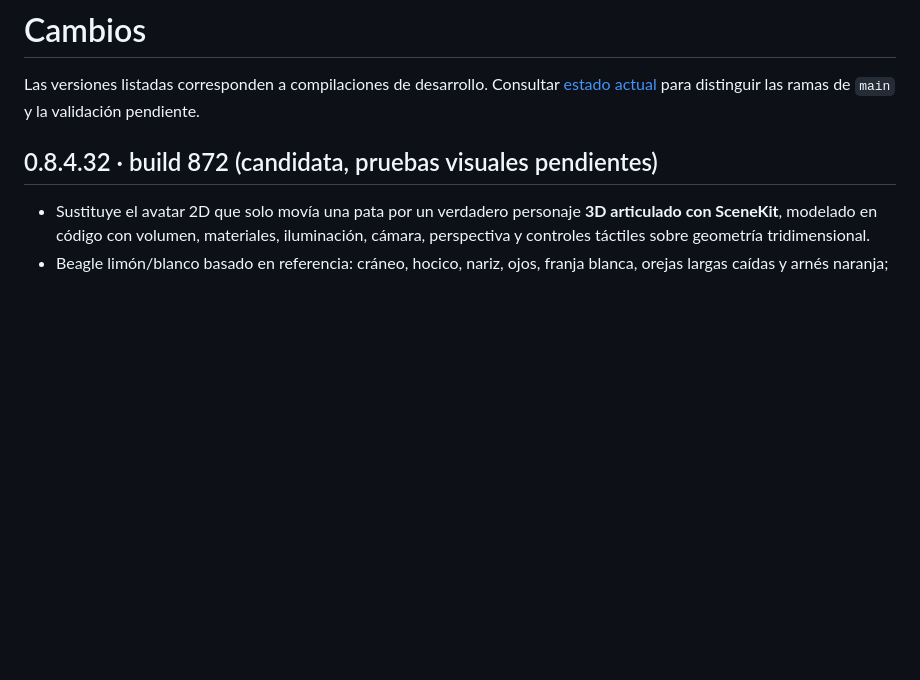
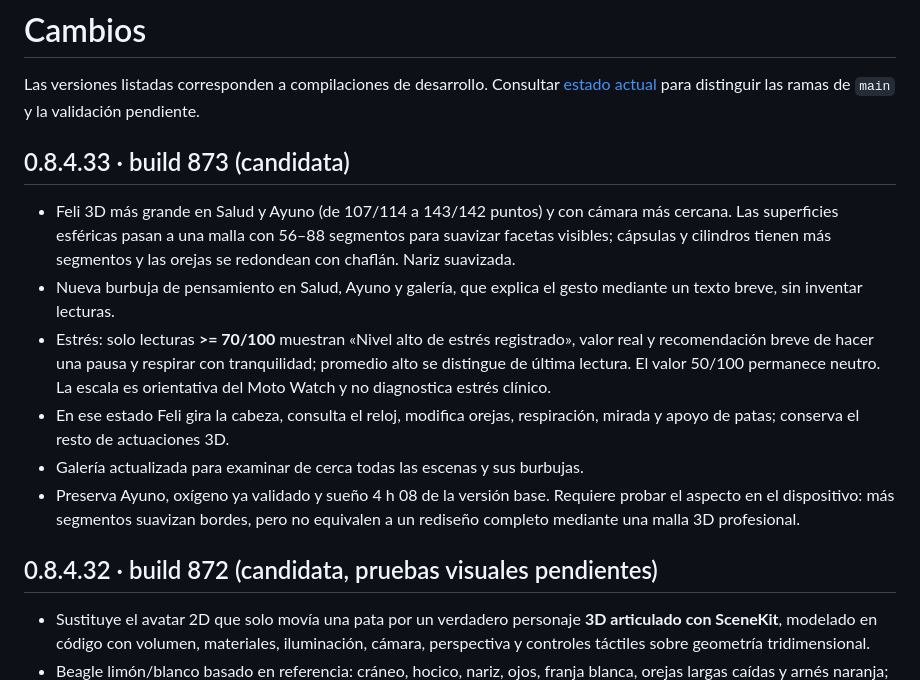
Before and after one commit to eliqs1213-spec/moto-watch-bridge, a Markdown page: CHANGELOG.md, the part around the change. GitHub-like rendering; blank space fills up the shorter version.

Commit message:
docs: detail higher quality 3D, bigger Feli and meaningful high-stress bubbles

```diff
--- a/CHANGELOG.md
+++ b/CHANGELOG.md
@@ -1,6 +1,15 @@
 # Cambios
 
 Las versiones listadas corresponden a compilaciones de desarrollo. Consultar [estado actual](docs/ESTADO_ACTUAL.md) para distinguir las ramas de `main` y la validación pendiente.
+
+## 0.8.4.33 · build 873 (candidata)
+
+- Feli 3D más grande en Salud y Ayuno (de 107/114 a 143/142 puntos) y con cámara más cercana. Las superficies esféricas pasan a una malla con 56–88 segmentos para suavizar facetas visibles; cápsulas y cilindros tienen más segmentos y las orejas se redondean con chaflán. Nariz suavizada.
+- Nueva burbuja de pensamiento en Salud, Ayuno y galería, que explica el gesto mediante un texto breve, sin inventar lecturas.
+- Estrés: solo lecturas **>= 70/100** muestran «Nivel alto de estrés registrado», valor real y recomendación breve de hacer una pausa y respirar con tranquilidad; promedio alto se distingue de última lectura. El valor 50/100 permanece neutro. La escala es orientativa del Moto Watch y no diagnostica estrés clínico.
+- En ese estado Feli gira la cabeza, consulta el reloj, modifica orejas, respiración, mirada y apoyo de patas; conserva el resto de actuaciones 3D.
+- Galería actualizada para examinar de cerca todas las escenas y sus burbujas.
+- Preserva Ayuno, oxígeno ya validado y sueño 4 h 08 de la versión base. Requiere probar el aspecto en el dispositivo: más segmentos suavizan bordes, pero no equivalen a un rediseño completo mediante una malla 3D profesional.
 
 ## 0.8.4.32 · build 872 (candidata, pruebas visuales pendientes)
 
```
